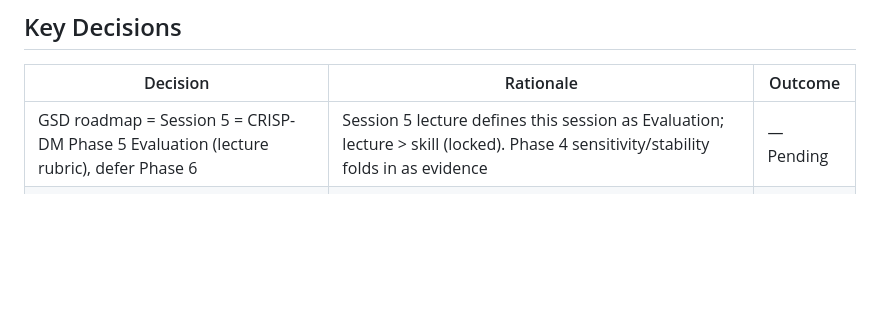
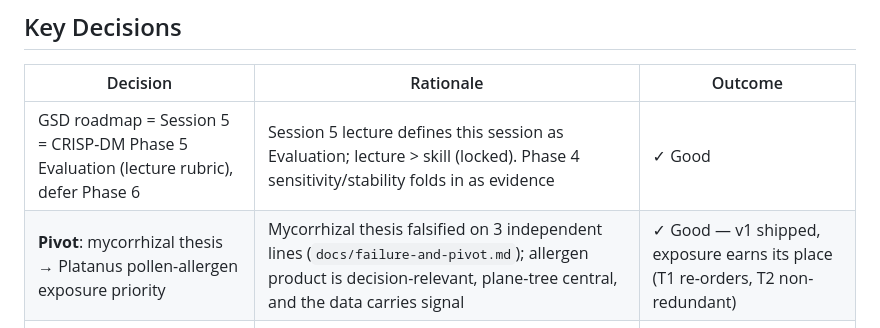
Before and after one commit to dklopotek/group4-data-for-all, a Markdown page: .planning/PROJECT.md, the part around the change. Drawn GitHub-style; blank space fills up the shorter version.

```diff
--- a/.planning/PROJECT.md
+++ b/.planning/PROJECT.md
@@ -71,7 +71,8 @@ interpretability, not predictive accuracy, are what make the ranking usable.
 
 | Decision | Rationale | Outcome |
 |----------|-----------|---------|
-| GSD roadmap = Session 5 = CRISP-DM Phase 5 Evaluation (lecture rubric), defer Phase 6 | Session 5 lecture defines this session as Evaluation; lecture > skill (locked). Phase 4 sensitivity/stability folds in as evidence | — Pending |
+| GSD roadmap = Session 5 = CRISP-DM Phase 5 Evaluation (lecture rubric), defer Phase 6 | Session 5 lecture defines this session as Evaluation; lecture > skill (locked). Phase 4 sensitivity/stability folds in as evidence | ✓ Good |
+| **Pivot**: mycorrhizal thesis → Platanus pollen-allergen exposure priority | Mycorrhizal thesis falsified on 3 independent lines (`docs/failure-and-pivot.md`); allergen product is decision-relevant, plane-tree central, and the data carries signal | ✓ Good — v1 shipped, exposure earns its place (T1 re-orders, T2 non-redundant) |
 | Skip 4-agent domain research | Domain exhaustively known (prior deep-research in memory); web backends unavailable in env | — Pending |
 | Coarse granularity, YOLO mode | Small remaining scope; matches recommend-don't-ask | — Pending |
 | Sensitivity grid = 24 specs (3 norm × 4 weight × 2 agg) | Pre-registered in test-design.md §4; skill demands sensitivity on every composite choice | — Pending |
```
Also changed, not shown: outputs/model-card-allergen-v1.md (added, +59 -0 lines).
